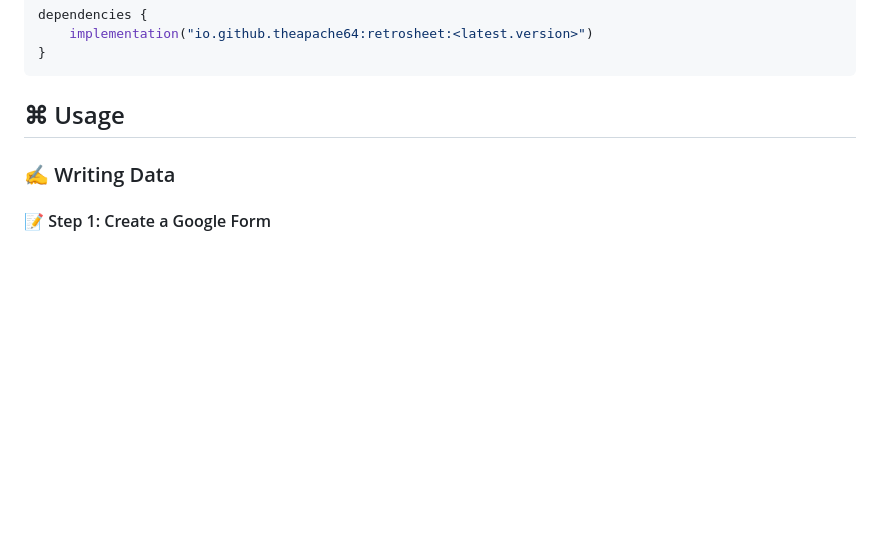
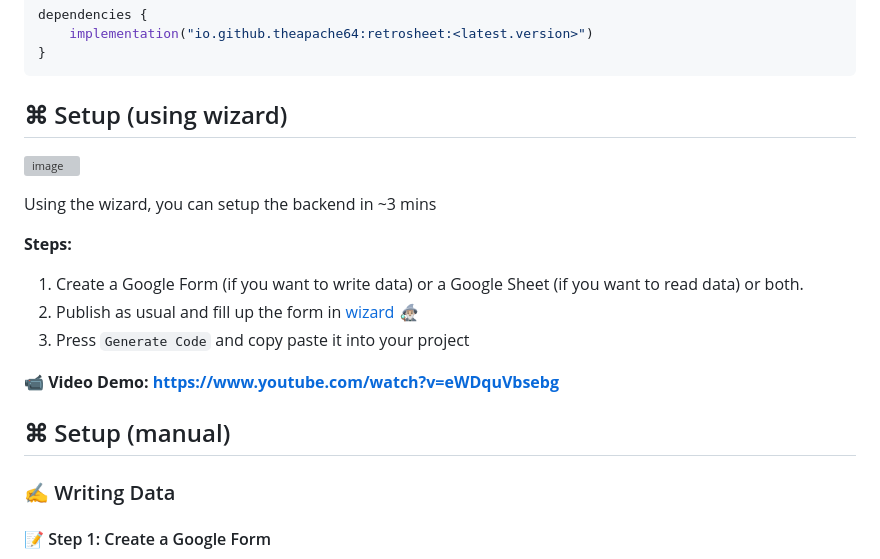
Before and after one commit to theapache64/retrosheet, a Markdown page: README.md, the part around the change. Drawn GitHub-style; blank space fills up the shorter version; grey boxes are pictures that could not be loaded.

````diff
--- a/README.md
+++ b/README.md
@@ -30,7 +30,21 @@ dependencies {
 }
 ```
 
-## ⌘️ Usage
+## ⌘️ Setup (using wizard)
+
+![image](https://github.com/user-attachments/assets/933f94a5-4dce-4bce-82d2-6615004dc163)
+
+Using the wizard, you can setup the backend in ~3 mins
+
+**Steps:**
+1. Create a Google Form (if you want to write data) or a Google Sheet (if you want to read data) or both.
+2. Publish as usual and fill up the form in [wizard](https://a64.in/retrosheet/wizard/) 🧙🏼‍♂️
+3. Press `Generate Code` and copy paste it into your project
+
+**📹 Video Demo: https://www.youtube.com/watch?v=eWDquVbsebg**
+
+
+## ⌘️ Setup (manual)
 
 ### ✍️ Writing Data
 
````
